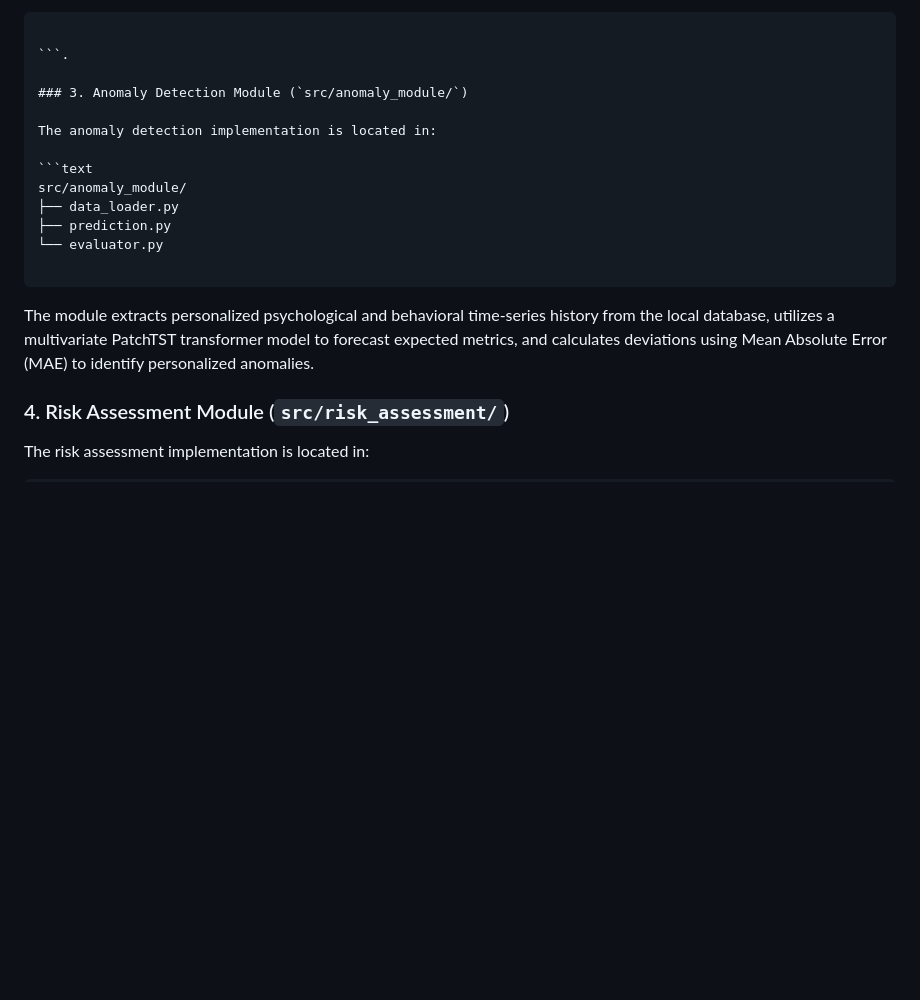
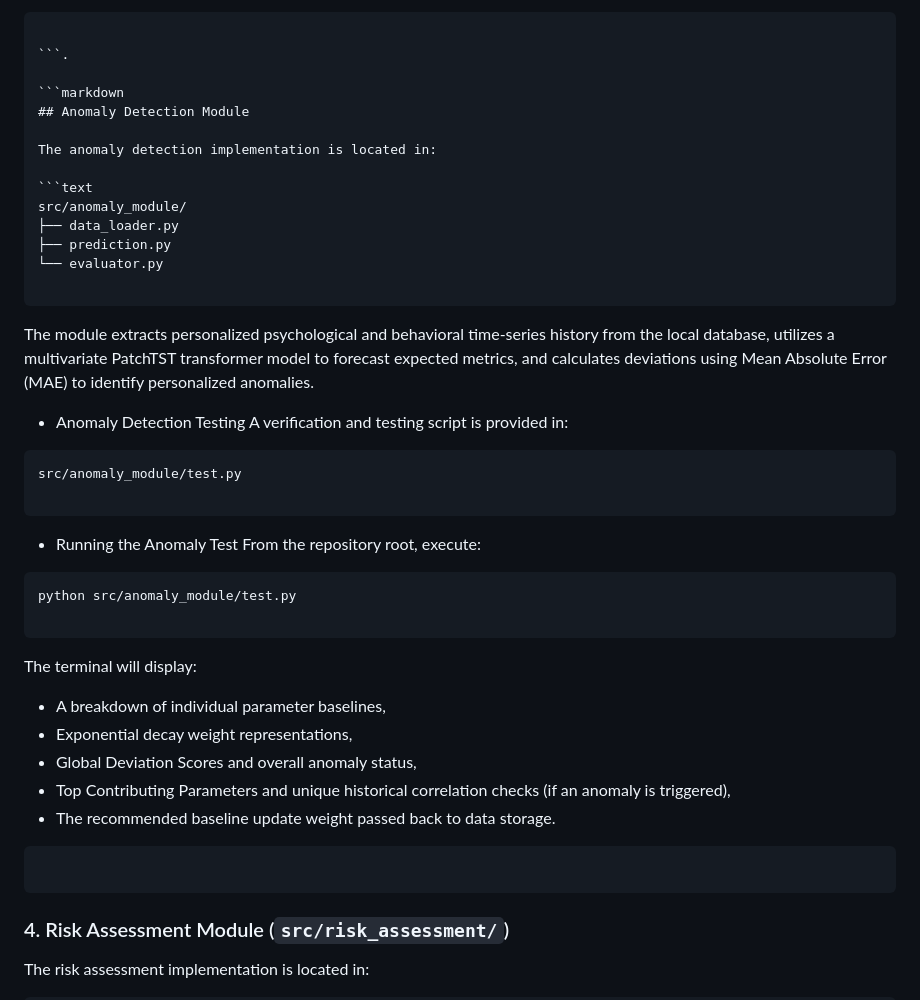
Before and after one commit to Rayhann12345/Mental-Health-Digital-Twin, a Markdown page: README.md, the part around the change. GitHub-like rendering; blank space fills up the shorter version.

````diff
--- a/README.md
+++ b/README.md
@@ -98,7 +98,8 @@ The terminal will display:
 
 ```.
 
-### 3. Anomaly Detection Module (`src/anomaly_module/`)
+```markdown
+## Anomaly Detection Module
 
 The anomaly detection implementation is located in:
 
@@ -111,6 +112,34 @@ src/anomaly_module/
 ```
 
 The module extracts personalized psychological and behavioral time-series history from the local database, utilizes a multivariate PatchTST transformer model to forecast expected metrics, and calculates deviations using Mean Absolute Error (MAE) to identify personalized anomalies.
+
+* Anomaly Detection Testing
+A verification and testing script is provided in:
+
+```text
+src/anomaly_module/test.py
+
+```
+
+* Running the Anomaly Test
+From the repository root, execute:
+
+```
+python src/anomaly_module/test.py
+
+```
+
+The terminal will display:
+
+* A breakdown of individual parameter baselines,
+* Exponential decay weight representations,
+* Global Deviation Scores and overall anomaly status,
+* Top Contributing Parameters and unique historical correlation checks (if an anomaly is triggered),
+* The recommended baseline update weight passed back to data storage.
+
+```
+
+```
 
 ### 4. Risk Assessment Module (`src/risk_assessment/`)
 
````
